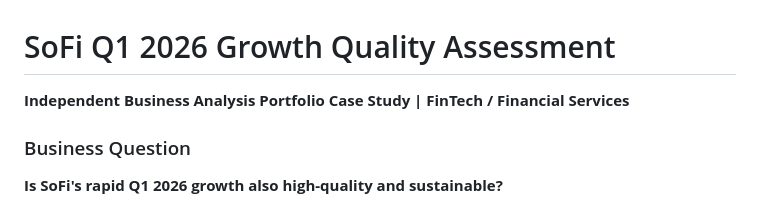
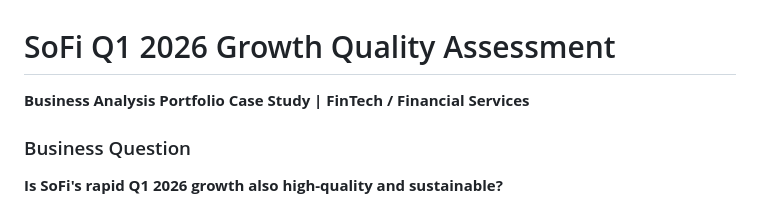
Before and after one commit to junaidshaik786-royal/sofi-q1-2026-growth-quality-analysis, a Markdown page: README.md, the part around the change. Rendered like a GitHub page.

Commit message:
Update title in README for clarity

```diff
--- a/README.md
+++ b/README.md
@@ -1,6 +1,6 @@
 # SoFi Q1 2026 Growth Quality Assessment
 
-**Independent Business Analysis Portfolio Case Study | FinTech / Financial Services**
+**Business Analysis Portfolio Case Study | FinTech / Financial Services**
 
 ### Business Question
 
```
